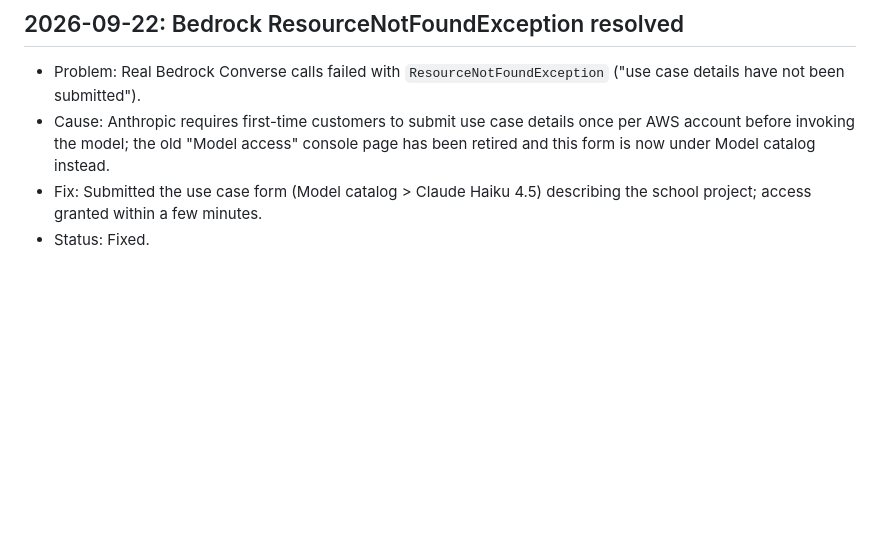
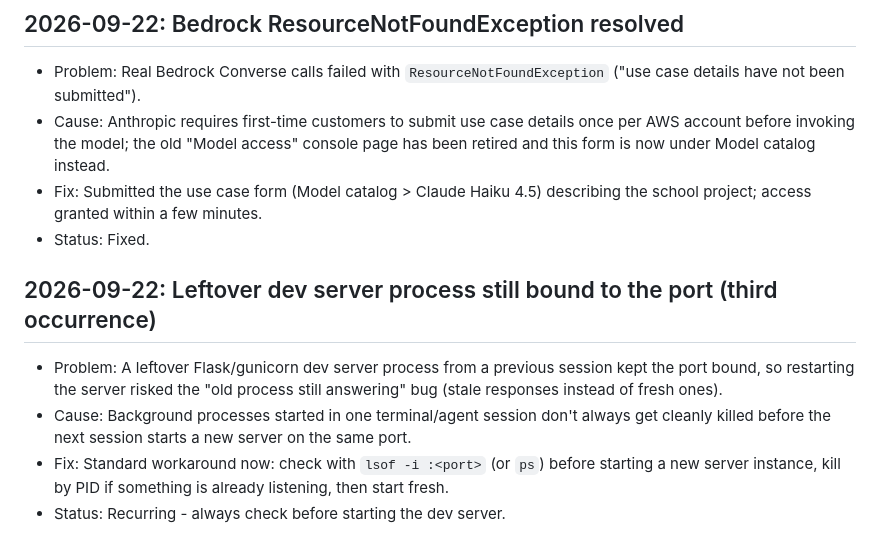
Before and after one commit to chrisjedwards/HangMan, a Markdown page: docs/devlog.md, the part around the change. Drawn GitHub-style; blank space fills up the shorter version.

```diff
--- a/docs/devlog.md
+++ b/docs/devlog.md
@@ -81,3 +81,10 @@ Status:
 - Cause: Anthropic requires first-time customers to submit use case details once per AWS account before invoking the model; the old "Model access" console page has been retired and this form is now under Model catalog instead.
 - Fix: Submitted the use case form (Model catalog > Claude Haiku 4.5) describing the school project; access granted within a few minutes.
 - Status: Fixed.
+
+## 2026-09-22: Leftover dev server process still bound to the port (third occurrence)
+
+- Problem: A leftover Flask/gunicorn dev server process from a previous session kept the port bound, so restarting the server risked the "old process still answering" bug (stale responses instead of fresh ones).
+- Cause: Background processes started in one terminal/agent session don't always get cleanly killed before the next session starts a new server on the same port.
+- Fix: Standard workaround now: check with `lsof -i :<port>` (or `ps`) before starting a new server instance, kill by PID if something is already listening, then start fresh.
+- Status: Recurring - always check before starting the dev server.
```
Also changed, not shown: README.md (+4 -3 lines).
